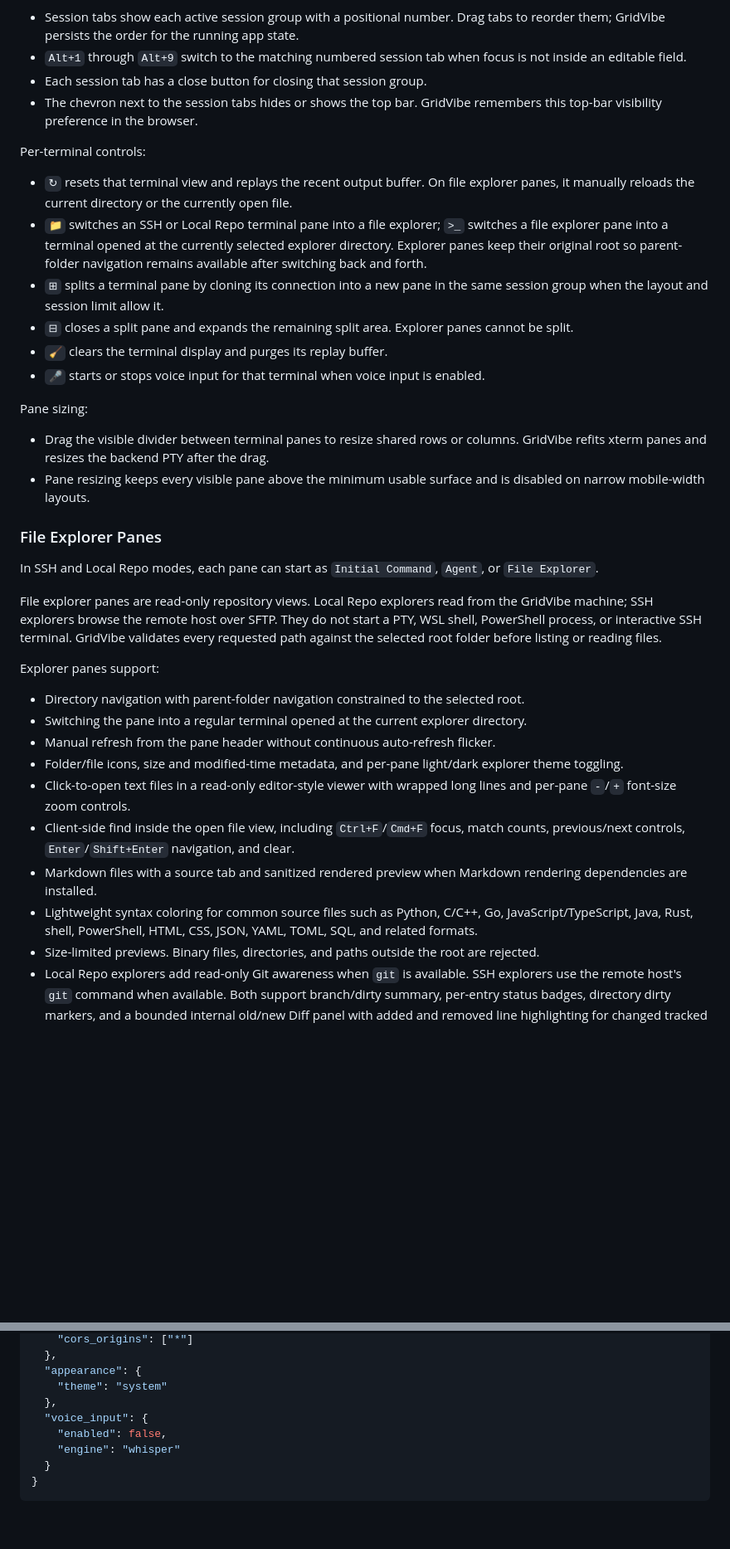
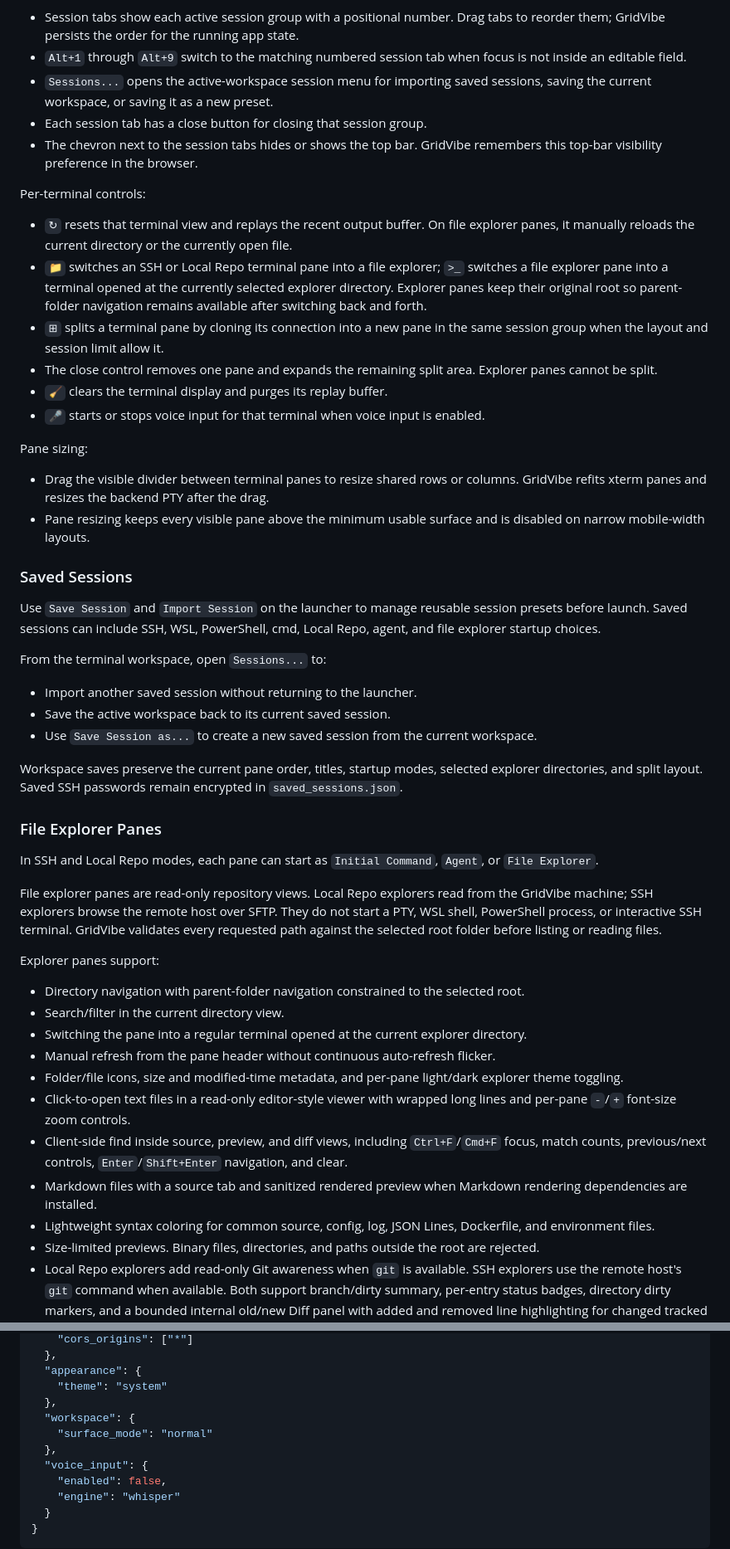
Before and after one commit to JSstudent/gridvibe, a Markdown page: README.md, 2 parts joined by grey strips. Shown at 83% size. Rendered like a GitHub page; blank space fills up the shorter version.

```diff
--- a/README.md
+++ b/README.md
@@ -34,6 +34,7 @@ Session bar controls:
 
 - Session tabs show each active session group with a positional number. Drag tabs to reorder them; GridVibe persists the order for the running app state.
 - `Alt+1` through `Alt+9` switch to the matching numbered session tab when focus is not inside an editable field.
+- `Sessions...` opens the active-workspace session menu for importing saved sessions, saving the current workspace, or saving it as a new preset.
 - Each session tab has a close button for closing that session group.
 - The chevron next to the session tabs hides or shows the top bar. GridVibe remembers this top-bar visibility preference in the browser.
 
@@ -42,7 +43,7 @@ Per-terminal controls:
 - `↻` resets that terminal view and replays the recent output buffer. On file explorer panes, it manually reloads the current directory or the currently open file.
 - `📁` switches an SSH or Local Repo terminal pane into a file explorer; `>_` switches a file explorer pane into a terminal opened at the currently selected explorer directory. Explorer panes keep their original root so parent-folder navigation remains available after switching back and forth.
 - `⊞` splits a terminal pane by cloning its connection into a new pane in the same session group when the layout and session limit allow it.
-- `⊟` closes a split pane and expands the remaining split area. Explorer panes cannot be split.
+- The close control removes one pane and expands the remaining split area. Explorer panes cannot be split.
 - `🧹` clears the terminal display and purges its replay buffer.
 - `🎤` starts or stops voice input for that terminal when voice input is enabled.
 
@@ -50,6 +51,18 @@ Pane sizing:
 
 - Drag the visible divider between terminal panes to resize shared rows or columns. GridVibe refits xterm panes and resizes the backend PTY after the drag.
 - Pane resizing keeps every visible pane above the minimum usable surface and is disabled on narrow mobile-width layouts.
+
+### Saved Sessions
+
+Use `Save Session` and `Import Session` on the launcher to manage reusable session presets before launch. Saved sessions can include SSH, WSL, PowerShell, cmd, Local Repo, agent, and file explorer startup choices.
+
+From the terminal workspace, open `Sessions...` to:
+
+- Import another saved session without returning to the launcher.
+- Save the active workspace back to its current saved session.
+- Use `Save Session as...` to create a new saved session from the current workspace.
+
+Workspace saves preserve the current pane order, titles, startup modes, selected explorer directories, and split layout. Saved SSH passwords remain encrypted in `saved_sessions.json`.
 
 ### File Explorer Panes
 
@@ -60,13 +73,14 @@ File explorer panes are read-only repository views. Local Repo explorers read fr
 Explorer panes support:
 
 - Directory navigation with parent-folder navigation constrained to the selected root.
+- Search/filter in the current directory view.
 - Switching the pane into a regular terminal opened at the current explorer directory.
 - Manual refresh from the pane header without continuous auto-refresh flicker.
 - Folder/file icons, size and modified-time metadata, and per-pane light/dark explorer theme toggling.
 - Click-to-open text files in a read-only editor-style viewer with wrapped long lines and per-pane `-`/`+` font-size zoom controls.
-- Client-side find inside the open file view, including `Ctrl+F`/`Cmd+F` focus, match counts, previous/next controls, `Enter`/`Shift+Enter` navigation, and clear.
+- Client-side find inside source, preview, and diff views, including `Ctrl+F`/`Cmd+F` focus, match counts, previous/next controls, `Enter`/`Shift+Enter` navigation, and clear.
 - Markdown files with a source tab and sanitized rendered preview when Markdown rendering dependencies are installed.
-- Lightweight syntax coloring for common source files such as Python, C/C++, Go, JavaScript/TypeScript, Java, Rust, shell, PowerShell, HTML, CSS, JSON, YAML, TOML, SQL, and related formats.
+- Lightweight syntax coloring for common source, config, log, JSON Lines, Dockerfile, and environment files.
 - Size-limited previews. Binary files, directories, and paths outside the root are rejected.
 - Local Repo explorers add read-only Git awareness when `git` is available. SSH explorers use the remote host's `git` command when available. Both support branch/dirty summary, per-entry status badges, directory dirty markers, and a bounded internal old/new Diff panel with added and removed line highlighting for changed tracked files.
 
@@ -334,6 +348,9 @@ A minimal local override can look like this:
   "appearance": {
     "theme": "system"
   },
+  "workspace": {
+    "surface_mode": "normal"
+  },
   "voice_input": {
     "enabled": false,
     "engine": "whisper"
```
Also changed, not shown: other parts of README.md (+5 -5 lines).
